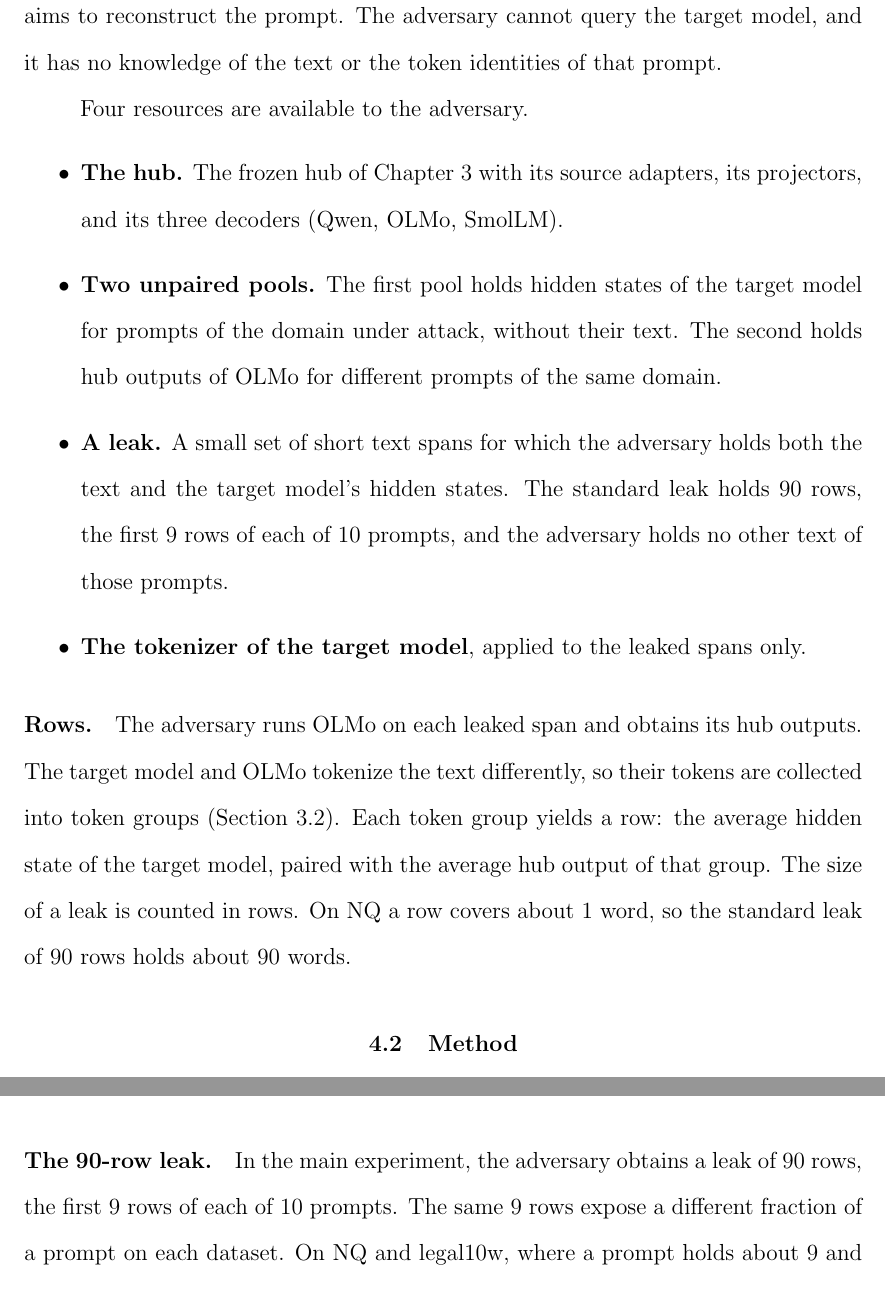
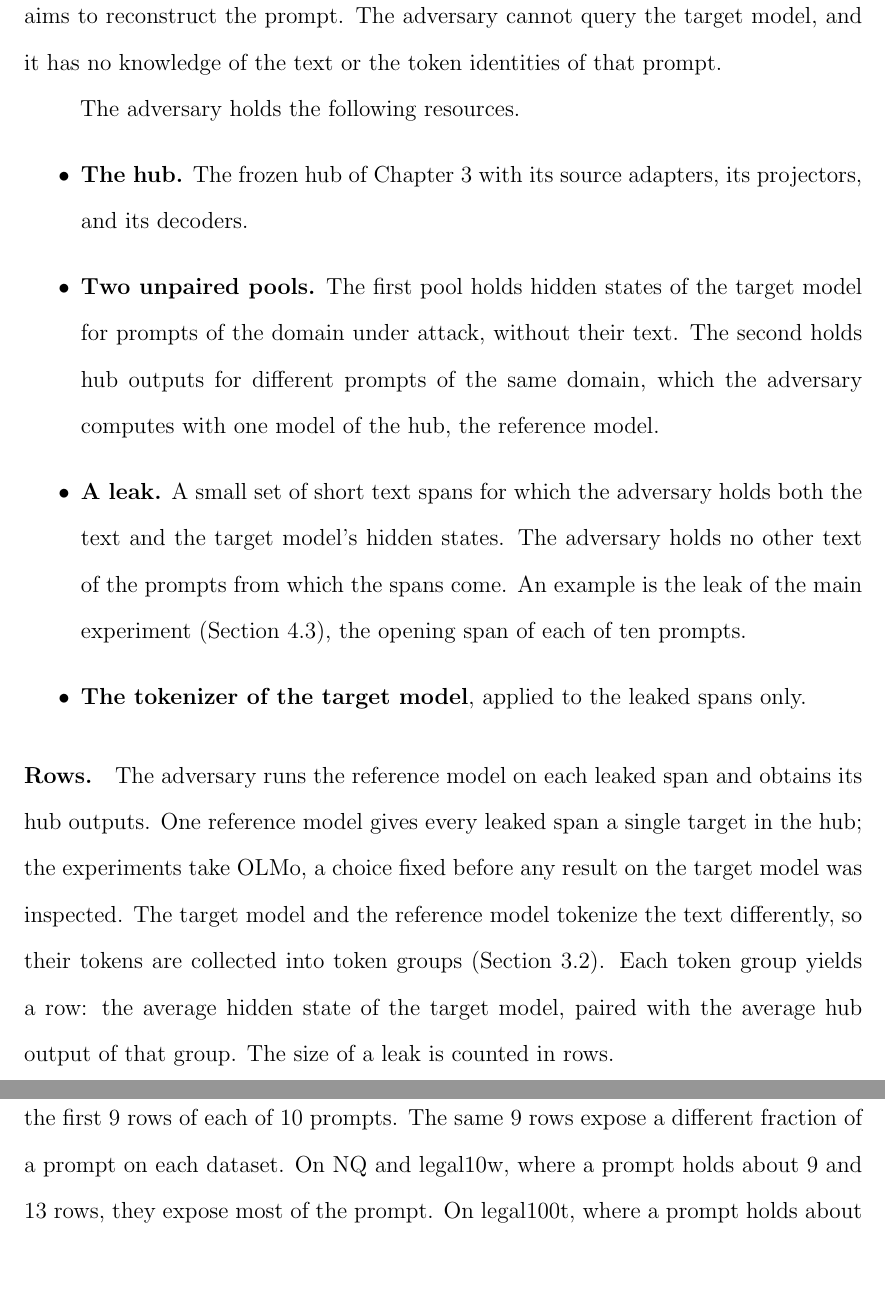
Before and after one commit to pdang468/writing_proposal_dec26, a LaTeX thesis (main.tex, which reads chapters/ch4_weak_supervised_attack/s1_threat_model.tex): two parts of pages 39 and 42 of 65 before the commit and two parts of pages 39 and 43 of 65 after it, joined at a grey line, cut so that both start at the same text. Compiled offline with pdfLaTeX.

Commit message:
ch4 4.1: resources stated generally; reference model with its reason; example leak; no fixed leak size

```diff
--- a/chapters/ch4_weak_supervised_attack/s1_threat_model.tex
+++ b/chapters/ch4_weak_supervised_attack/s1_threat_model.tex
@@ -6,18 +6,19 @@ For each prompt, the client sends the server a sequence of hidden states from th
 By observing those hidden states, the adversary aims to reconstruct the prompt.
 The adversary cannot query the target model, and it has no knowledge of the text or the token identities of that prompt.
 
-Four resources are available to the adversary.
+The adversary holds the following resources.
 \begin{itemize}
-\item \textbf{The hub.} The frozen hub of Chapter~\ref{ch:hub} with its source adapters, its projectors, and its three decoders (Qwen, OLMo, SmolLM).
+\item \textbf{The hub.} The frozen hub of Chapter~\ref{ch:hub} with its source adapters, its projectors, and its decoders.
 \item \textbf{Two unpaired pools.} The first pool holds hidden states of the target model for prompts of the domain under attack, without their text.
-The second holds hub outputs of OLMo for different prompts of the same domain.
+The second holds hub outputs for different prompts of the same domain, which the adversary computes with one model of the hub, the reference model.
 \item \textbf{A leak.} A small set of short text spans for which the adversary holds both the text and the target model's hidden states.
-The standard leak holds \vf{90} rows, the first \vf{9} rows of each of \vf{10} prompts, and the adversary holds no other text of those prompts.
+The adversary holds no other text of the prompts from which the spans come.
+An example is the leak of the main experiment (Section~\ref{sec:attack:experiments}), the opening span of each of ten prompts.
 \item \textbf{The tokenizer of the target model}, applied to the leaked spans only.
 \end{itemize}
 
-\paragraph{Rows.} The adversary runs OLMo on each leaked span and obtains its hub outputs.
-The target model and OLMo tokenize the text differently, so their tokens are collected into token groups (Section~\ref{sec:hub:training}).
+\paragraph{Rows.} The adversary runs the reference model on each leaked span and obtains its hub outputs.
+One reference model gives every leaked span a single target in the hub; the experiments take OLMo, a choice fixed before any result on the target model was inspected.
+The target model and the reference model tokenize the text differently, so their tokens are collected into token groups (Section~\ref{sec:hub:training}).
 Each token group yields a row: the average hidden state of the target model, paired with the average hub output of that group.
 The size of a leak is counted in rows.
-On NQ a row covers about \vf{1} word, so the standard leak of \vf{90} rows holds about \vf{90} words.
```
